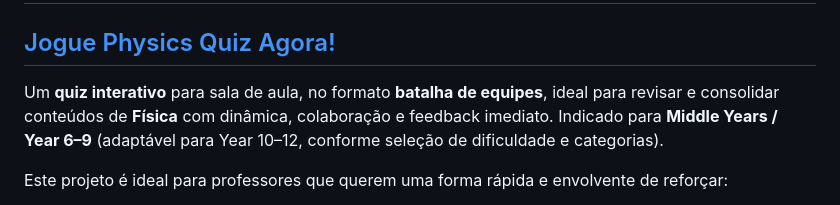
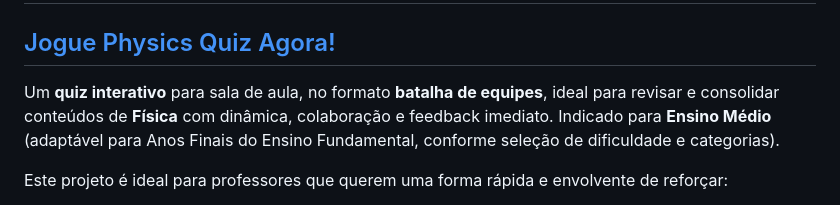
Before and after one commit to cometsinthesky/physics-quiz-game, a Markdown page: README.md, the part around the change. Rendered like a GitHub page.

```diff
--- a/README.md
+++ b/README.md
@@ -2,7 +2,7 @@
 
 ## [Jogue Physics Quiz Agora!](https://cometsinthesky.github.io/physics-quiz-game/)
 
-Um **quiz interativo** para sala de aula, no formato **batalha de equipes**, ideal para revisar e consolidar conteúdos de **Física** com dinâmica, colaboração e feedback imediato. Indicado para **Middle Years / Year 6–9** (adaptável para Year 10–12, conforme seleção de dificuldade e categorias).
+Um **quiz interativo** para sala de aula, no formato **batalha de equipes**, ideal para revisar e consolidar conteúdos de **Física** com dinâmica, colaboração e feedback imediato. Indicado para **Ensino Médio** (adaptável para Anos Finais do Ensino Fundamental, conforme seleção de dificuldade e categorias).
 
 Este projeto é ideal para professores que querem uma forma rápida e envolvente de reforçar:
 - **Cinemática e Mecânica** (MRU/MRUV, Leis de Newton, atrito, gravidade)
```
